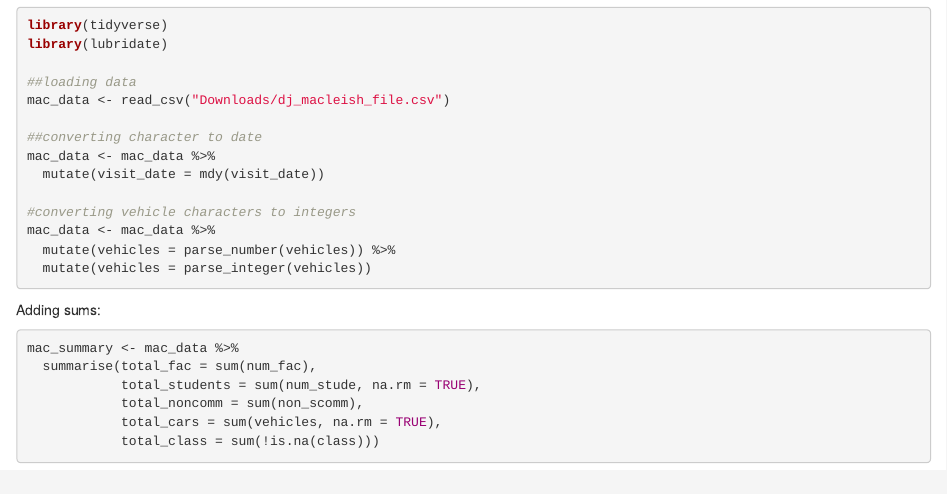
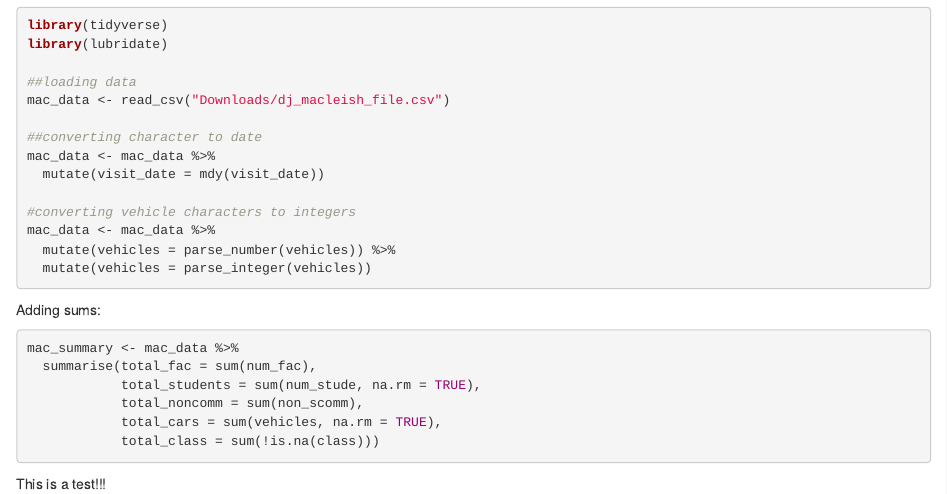
Before and after one commit to stannir98/dj_final_project, an R Markdown document (final_markdown.Rmd): the page in a window 1100 px wide, from 150 px down. Rendered offline with R 4.5, knitr and Pandoc, with nearby package versions; the code chunks are not run, so their results and figures are left out.

Commit message:
Here's a test to make sure the repo is actually working.

````diff
--- a/final_markdown.Rmd
+++ b/final_markdown.Rmd
@@ -31,3 +31,5 @@ mac_summary <- mac_data %>%
             total_cars = sum(vehicles, na.rm = TRUE),
             total_class = sum(!is.na(class)))
 ```
+
+This is a test!!!
````
